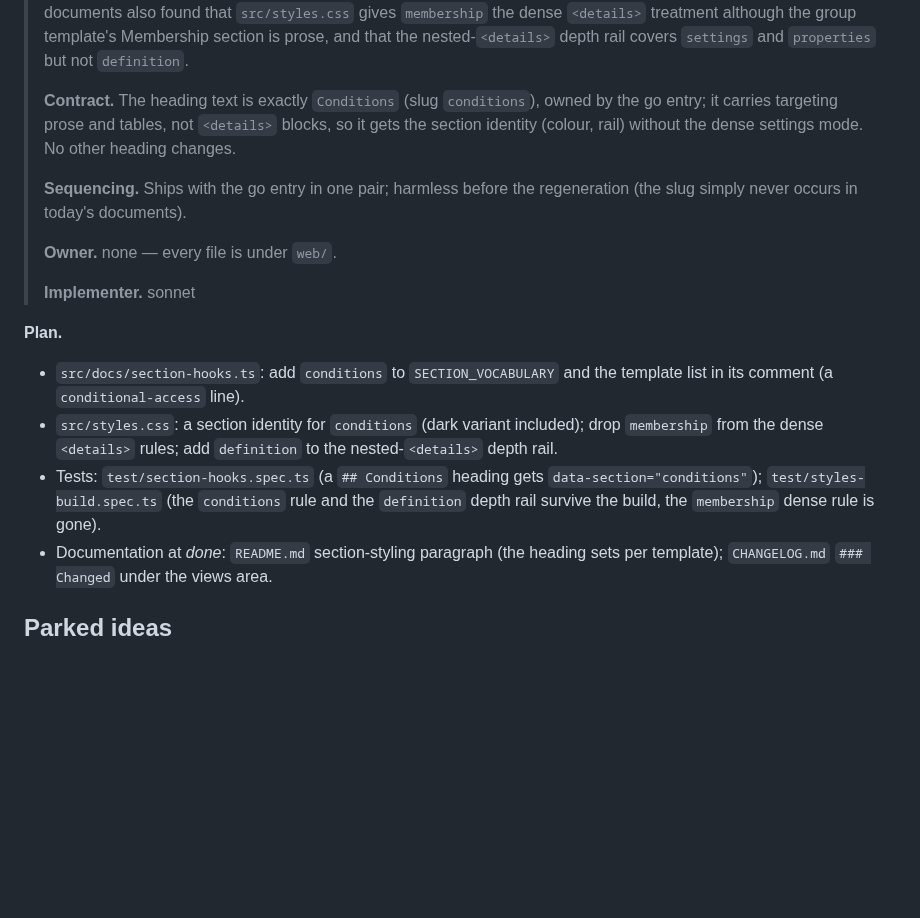
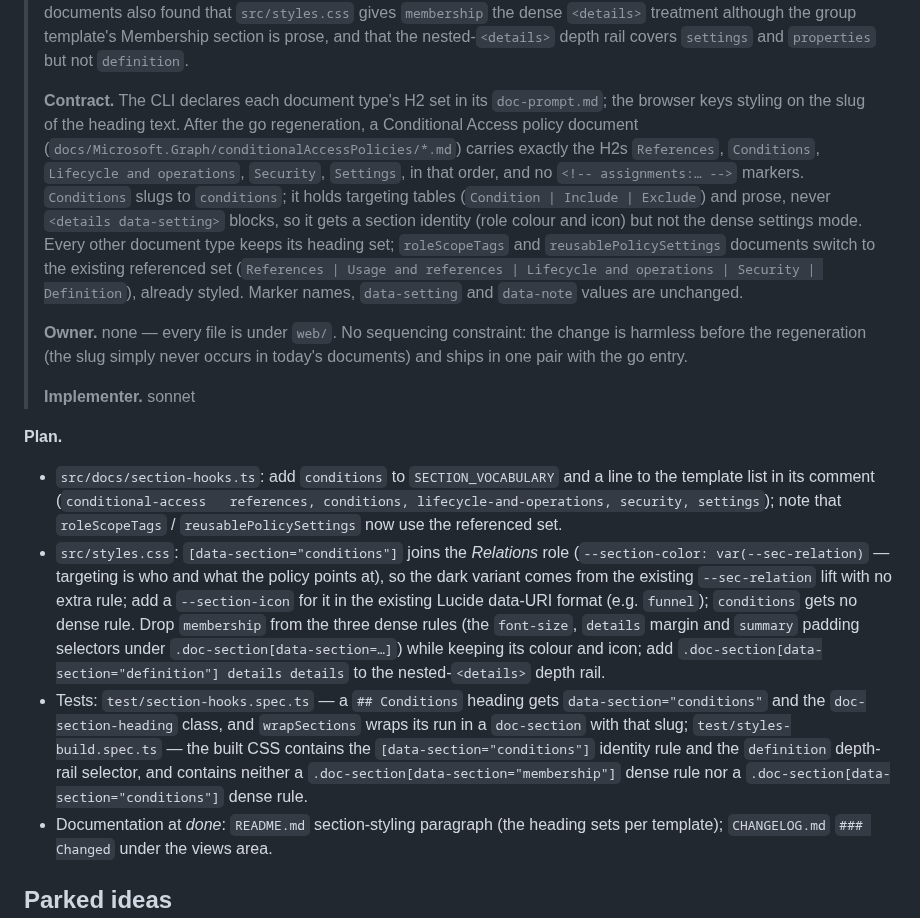
Before and after one commit to Schumann-IT/azure-resource-downloader, a Markdown page: web/NEXT-ITERATIONS.md, the part around the change. Rendered like a GitHub page; blank space fills up the shorter version.

Commit message:
docs(web): refine style the conditional access conditions section
Co-Authored-By: Claude Opus 5.5 (1M context) <noreply@anthropic.com>
Claude-Session: https://claude.ai/code/session_01Jk4vHSrbHHXwvMzQXjrGXe

```diff
--- a/web/NEXT-ITERATIONS.md
+++ b/web/NEXT-ITERATIONS.md
@@ -24,26 +24,38 @@ the section styling are closed: `membership` is not treated as a `<details>` con
 > treatment although the group template's Membership section is prose, and that the nested-`<details>` depth rail
 > covers `settings` and `properties` but not `definition`.
 >
-> **Contract.** The heading text is exactly `Conditions` (slug `conditions`), owned by the go entry; it carries
-> targeting prose and tables, not `<details>` blocks, so it gets the section identity (colour, rail) without the
-> dense settings mode. No other heading changes.
+> **Contract.** The CLI declares each document type's H2 set in its `doc-prompt.md`; the browser keys styling
+> on the slug of the heading text. After the go regeneration, a Conditional Access policy document
+> (`docs/Microsoft.Graph/conditionalAccessPolicies/*.md`) carries exactly the H2s `References`, `Conditions`,
+> `Lifecycle and operations`, `Security`, `Settings`, in that order, and no `<!-- assignments:… -->` markers.
+> `Conditions` slugs to `conditions`; it holds targeting tables (`Condition | Include | Exclude`) and prose, never
+> `<details data-setting>` blocks, so it gets a section identity (role colour and icon) but not the dense
+> settings mode. Every other document type keeps its heading set; `roleScopeTags` and `reusablePolicySettings`
+> documents switch to the existing referenced set (`References | Usage and references | Lifecycle and
+> operations | Security | Definition`), already styled. Marker names, `data-setting` and `data-note` values are
+> unchanged.
 >
-> **Sequencing.** Ships with the go entry in one pair; harmless before the regeneration (the slug simply never
-> occurs in today's documents).
->
-> **Owner.** none — every file is under `web/`.
+> **Owner.** none — every file is under `web/`. No sequencing constraint: the change is harmless before the
+> regeneration (the slug simply never occurs in today's documents) and ships in one pair with the go entry.
 >
 > **Implementer.** sonnet
 
 **Plan.**
 
-- `src/docs/section-hooks.ts`: add `conditions` to `SECTION_VOCABULARY` and the template list in its comment
-  (a `conditional-access` line).
-- `src/styles.css`: a section identity for `conditions` (dark variant included); drop `membership` from the dense
-  `<details>` rules; add `definition` to the nested-`<details>` depth rail.
-- Tests: `test/section-hooks.spec.ts` (a `## Conditions` heading gets `data-section="conditions"`);
-  `test/styles-build.spec.ts` (the `conditions` rule and the `definition` depth rail survive the build, the
-  `membership` dense rule is gone).
+- `src/docs/section-hooks.ts`: add `conditions` to `SECTION_VOCABULARY` and a line to the template list in its
+  comment (`conditional-access   references, conditions, lifecycle-and-operations, security, settings`); note that
+  `roleScopeTags` / `reusablePolicySettings` now use the referenced set.
+- `src/styles.css`: `[data-section="conditions"]` joins the *Relations* role (`--section-color: var(--sec-relation)`
+  — targeting is who and what the policy points at), so the dark variant comes from the existing `--sec-relation`
+  lift with no extra rule; add a `--section-icon` for it in the existing Lucide data-URI format (e.g. `funnel`);
+  `conditions` gets no dense rule. Drop `membership` from the three dense rules (the `font-size`, `details` margin
+  and `summary` padding selectors under `.doc-section[data-section=…]`) while keeping its colour and icon; add
+  `.doc-section[data-section="definition"] details details` to the nested-`<details>` depth rail.
+- Tests: `test/section-hooks.spec.ts` — a `## Conditions` heading gets `data-section="conditions"` and the
+  `doc-section-heading` class, and `wrapSections` wraps its run in a `doc-section` with that slug;
+  `test/styles-build.spec.ts` — the built CSS contains the `[data-section="conditions"]` identity rule and the
+  `definition` depth-rail selector, and contains neither a `.doc-section[data-section="membership"]` dense rule
+  nor a `.doc-section[data-section="conditions"]` dense rule.
 - Documentation at *done*: `README.md` section-styling paragraph (the heading sets per template); `CHANGELOG.md`
   `### Changed` under the views area.
 
```
